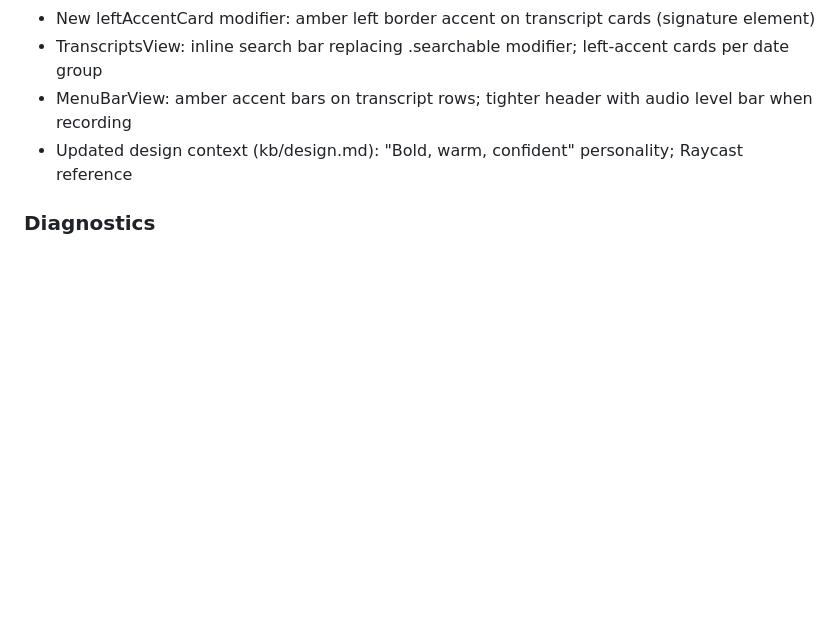
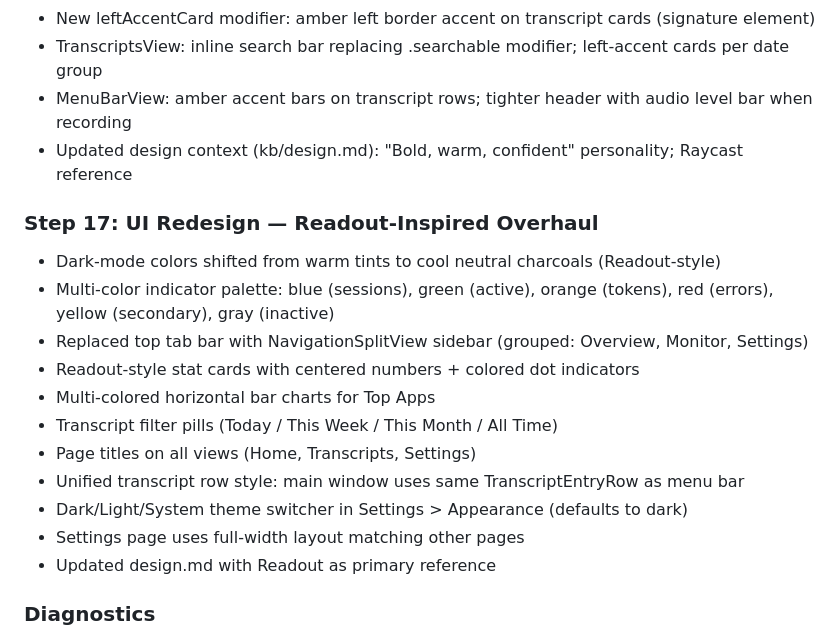
Before and after one commit to JustinyAhin/Orathor, a Markdown page: kb/progress.md, the part around the change. GitHub-like rendering; blank space fills up the shorter version.

Commit message:
Update progress.md with Step 17: Readout-inspired UI overhaul
Co-Authored-By: Claude Opus 4.6 <noreply@anthropic.com>

```diff
--- a/kb/progress.md
+++ b/kb/progress.md
@@ -118,6 +118,19 @@
 - MenuBarView: amber accent bars on transcript rows; tighter header with audio level bar when recording
 - Updated design context (kb/design.md): "Bold, warm, confident" personality; Raycast reference
 
+### Step 17: UI Redesign — Readout-Inspired Overhaul
+- Dark-mode colors shifted from warm tints to cool neutral charcoals (Readout-style)
+- Multi-color indicator palette: blue (sessions), green (active), orange (tokens), red (errors), yellow (secondary), gray (inactive)
+- Replaced top tab bar with NavigationSplitView sidebar (grouped: Overview, Monitor, Settings)
+- Readout-style stat cards with centered numbers + colored dot indicators
+- Multi-colored horizontal bar charts for Top Apps
+- Transcript filter pills (Today / This Week / This Month / All Time)
+- Page titles on all views (Home, Transcripts, Settings)
+- Unified transcript row style: main window uses same TranscriptEntryRow as menu bar
+- Dark/Light/System theme switcher in Settings > Appearance (defaults to dark)
+- Settings page uses full-width layout matching other pages
+- Updated design.md with Readout as primary reference
+
 ### Diagnostics
 - Diagnostic clipboard export trimmed to session header + last 200 log lines (prevents full 512KB dump)
 - Full log still accessible via "Reveal in Finder"
```
